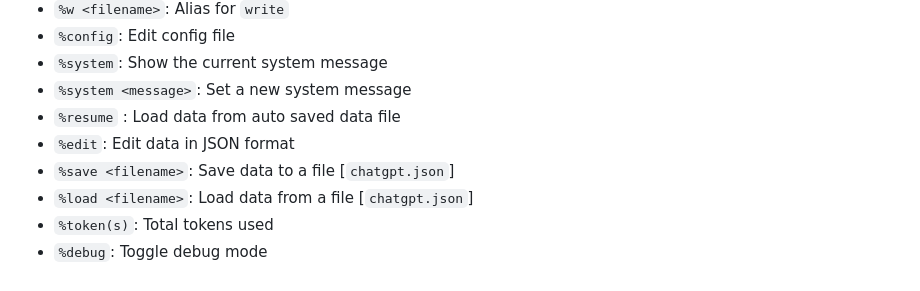
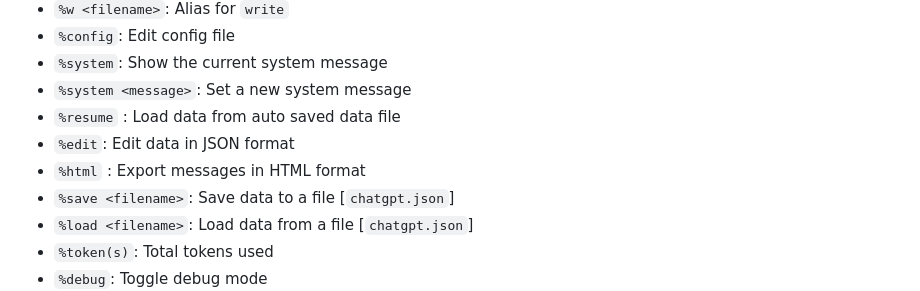
Before and after one commit to kojix2/chatgpt-cli, a Markdown page: README.md, the part around the change. Rendered like a GitHub page.

```diff
--- a/README.md
+++ b/README.md
@@ -103,6 +103,7 @@ Within the CLI, you can use magic commands to perform various actions:
 - `%system <message>`: Set a new system message
 - `%resume` : Load data from auto saved data file
 - `%edit`: Edit data in JSON format
+- `%html` : Export messages in HTML format
 - `%save <filename>`: Save data to a file [`chatgpt.json`]
 - `%load <filename>`: Load data from a file [`chatgpt.json`]
 - `%token(s)`: Total tokens used
```
